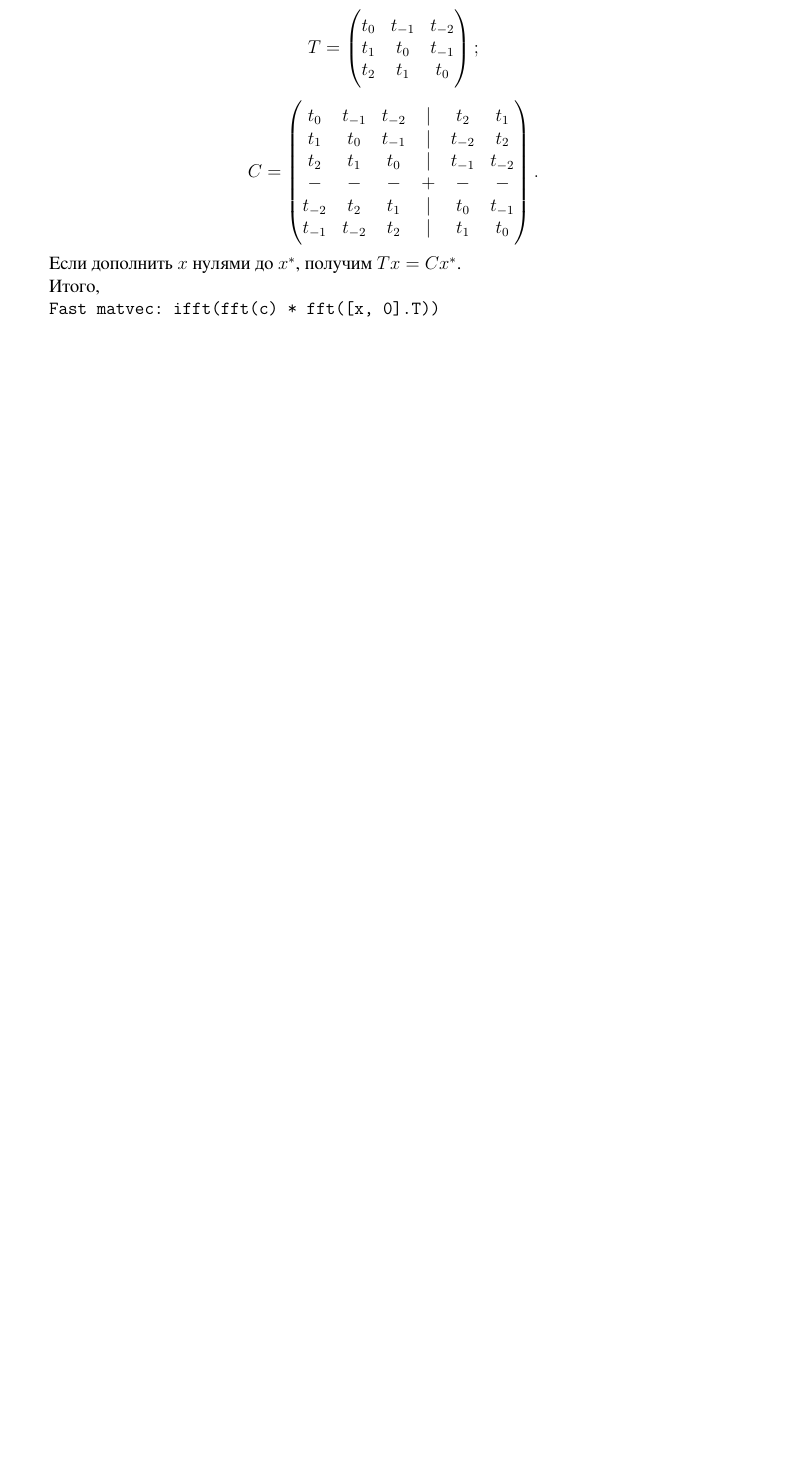
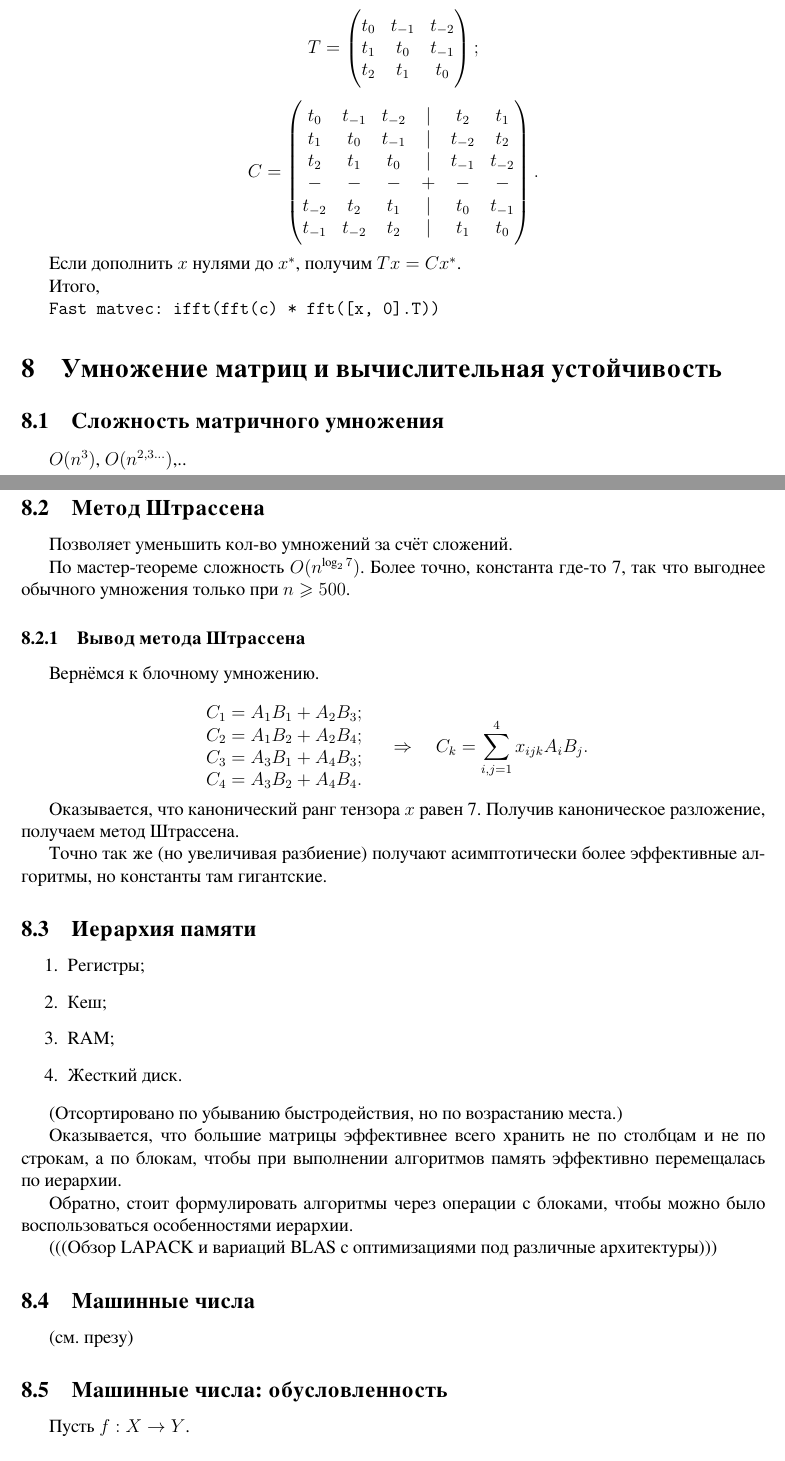
Before and after one commit to TurtlePU/matcomp-2020, a LaTeX document (main.tex, which reads 20.10.13.tex): part of page 20 of 20 before the commit and two parts of pages 20 and 21 of 22 after it, the two joined at a grey line, cut so that both start at the same text, the shorter picture padded with empty space. The pictures show the PDF file main.pdf that the author committed with the source.

Commit message:
+ 20.10.13 [draft]

```diff
--- /dev/null
+++ b/20.10.13.tex
@@ -0,0 +1,20 @@
+\section{Умножение матриц и вычислительная устойчивость}
+
+\subsection{Сложность матричного умножения}
+
+$O(n^3)$, $O(n^{2,3\ldots})$,..
+
+\subsection{Метод Штрассена}
+
+Позволяет уменьшить кол-во умножений за счёт сложений.
+
+По мастер-теореме сложность $O(n^{\log_2 7})$. Более точно, константа где-то 7,
+так что выгоднее обычного умножения только при $n \ge 500$.
+
+\subsubsection{Вывод метода Штрассена}
+
+Вернёмся к блочному умножению.
+
+\[
+    \begin{array}{l}
+        C_1 = A_1 B_1 + A_2 B_3; \\
@@ -0,0 +25,37 @@
+    \quad\Rightarrow\quad
+    C_k = \sum_{i,j = 1}^4 x_{ijk} A_i B_j.
+\]
+
+Оказывается, что канонический ранг тензора $x$ равен 7. Получив каноническое
+разложение, получаем метод Штрассена.
+
+Точно так же (но увеличивая разбиение) получают асимптотически более эффективные
+алгоритмы, но константы там гигантские.
+
+\subsection{Иерархия памяти}
+
+\begin{enumerate}
+    \item Регистры;
+    \item Кеш;
+    \item RAM;
+    \item Жесткий диск.
+\end{enumerate}
+
+(Отсортировано по убыванию быстродействия, но по возрастанию места.)
+
+Оказывается, что большие матрицы эффективнее всего хранить не по столбцам и не
+по строкам, а по блокам, чтобы при выполнении алгоритмов память эффективно
+перемещалась по иерархии.
+
+Обратно, стоит формулировать алгоритмы через операции с блоками, чтобы можно
+было воспользоваться особенностями иерархии.
+
+(((Обзор LAPACK и вариаций BLAS с оптимизациями под различные архитектуры)))
+
+\subsection{Машинные числа}
+
+(см. презу)
+
+\subsection{Машинные числа: обусловленность}
+
+Пусть $f: X \to Y$.
@@ -0,0 +83,9 @@
+        \le \frac{\norm{A}} \ldots
+    \]
+\end{example}
+
+Посчитаем обусловленность $f: (A, b) \to A^{-1} b$, то есть $A x = b$.
+
+\begin{lemma}
+    Пусть $\norm{\cdot}$ --- матричная норма. Пусть $\norm{A} < 1$. Тогда
+    $(I - A)^{-1}$ существует и
```
Also changed, not shown: main.tex (+1 -0 lines), main.pdf, 20.10.13.tex (50 more changed lines).
